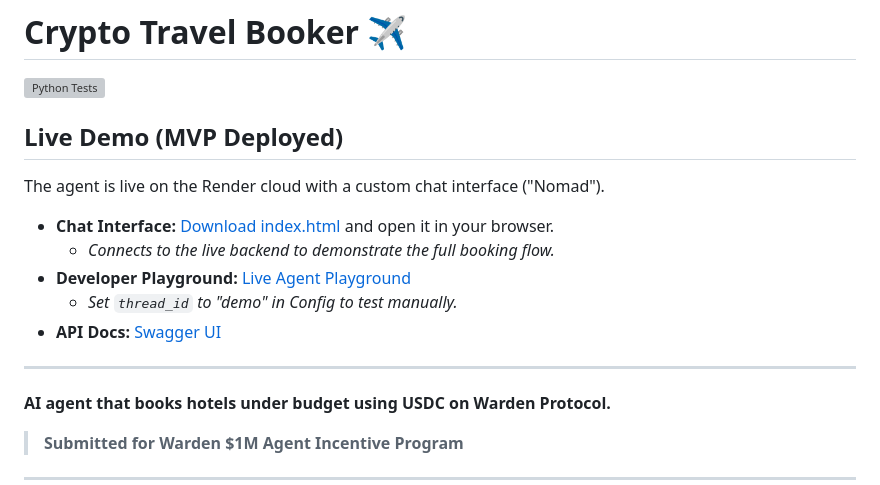
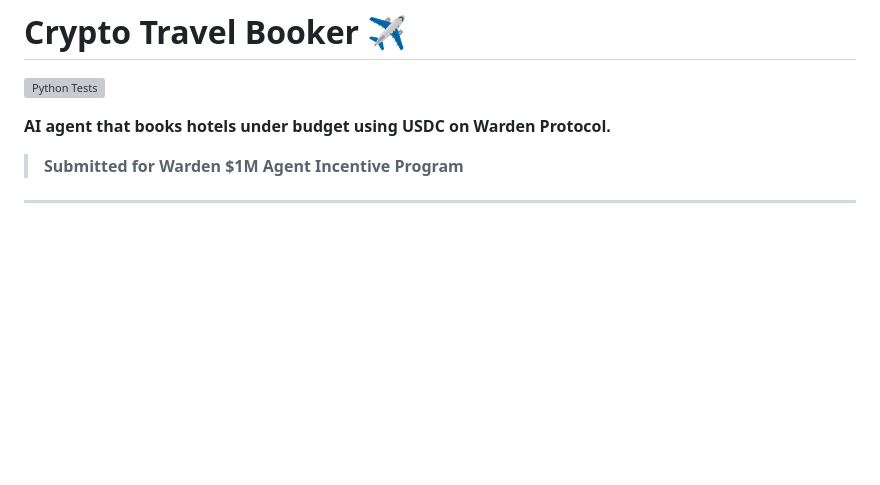
Before and after one commit to Joshua15310/travel-defi-agent, a Markdown page: README.md, the part around the change. Drawn GitHub-style; blank space fills up the shorter version; grey boxes are pictures that could not be loaded.

Commit message:
Remove live demo details from README
Removed live demo section from README.

```diff
--- a/README.md
+++ b/README.md
@@ -2,17 +2,6 @@
 
 [![Python Tests](https://github.com/Joshua15310/travel-defi-agent/actions/workflows/python-tests.yml/badge.svg)](https://github.com/Joshua15310/travel-defi-agent/actions/workflows/python-tests.yml)
 
-## Live Demo (MVP Deployed)
-
-The agent is live on the Render cloud with a custom chat interface ("Nomad").
-
-- **Chat Interface:** [Download index.html](index.html) and open it in your browser.
-  - *Connects to the live backend to demonstrate the full booking flow.*
-- **Developer Playground:** [Live Agent Playground](https://crypto-defi-agent.onrender.com/agent/playground/)
-  - *Set `thread_id` to "demo" in Config to test manually.*
-- **API Docs:** [Swagger UI](https://crypto-defi-agent.onrender.com/docs)
-
----
 
 **AI agent that books hotels under budget using USDC on Warden Protocol.**
 
```
